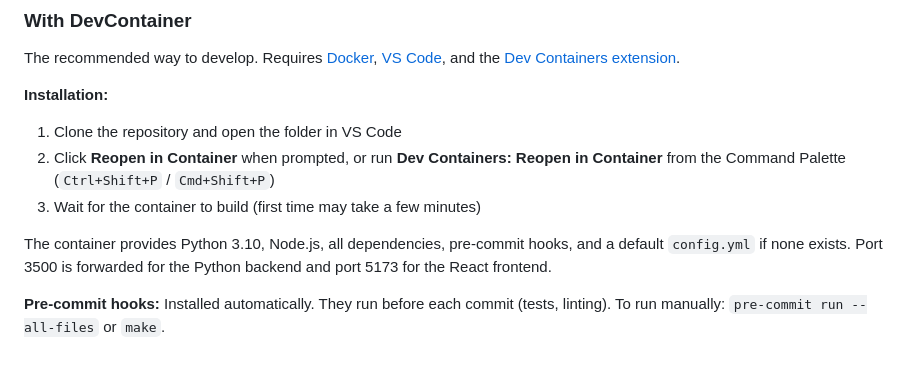
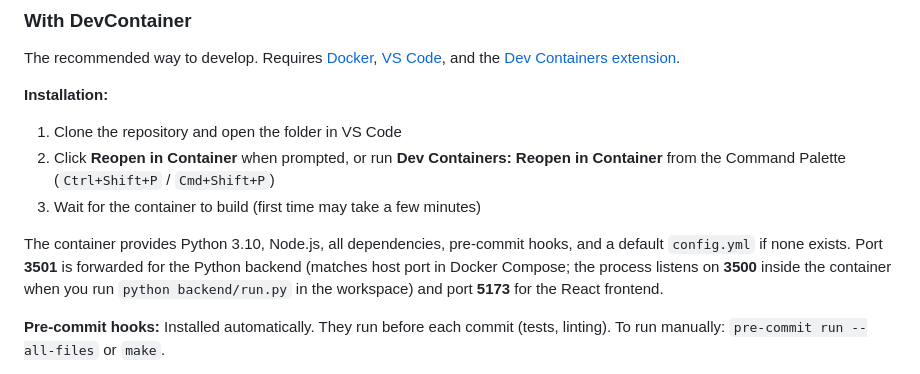
Before and after one commit to chriskelly/LifeFinances, a Markdown page: README.md, the part around the change. Drawn GitHub-style.

Commit message:
docs: align Dev Container README with forwarded backend port 3501
Co-authored-by: Chris Kelly <chriskelly@users.noreply.github.com>

```diff
--- a/README.md
+++ b/README.md
@@ -29,7 +29,7 @@ The recommended way to develop. Requires [Docker](https://docs.docker.com/get-do
 2. Click **Reopen in Container** when prompted, or run **Dev Containers: Reopen in Container** from the Command Palette (`Ctrl+Shift+P` / `Cmd+Shift+P`)
 3. Wait for the container to build (first time may take a few minutes)
 
-The container provides Python 3.10, Node.js, all dependencies, pre-commit hooks, and a default `config.yml` if none exists. Port 3500 is forwarded for the Python backend and port 5173 for the React frontend.
+The container provides Python 3.10, Node.js, all dependencies, pre-commit hooks, and a default `config.yml` if none exists. Port **3501** is forwarded for the Python backend (matches host port in Docker Compose; the process listens on **3500** inside the container when you run `python backend/run.py` in the workspace) and port **5173** for the React frontend.
 
 **Pre-commit hooks:** Installed automatically. They run before each commit (tests, linting). To run manually: `pre-commit run --all-files` or `make`.
 
```
